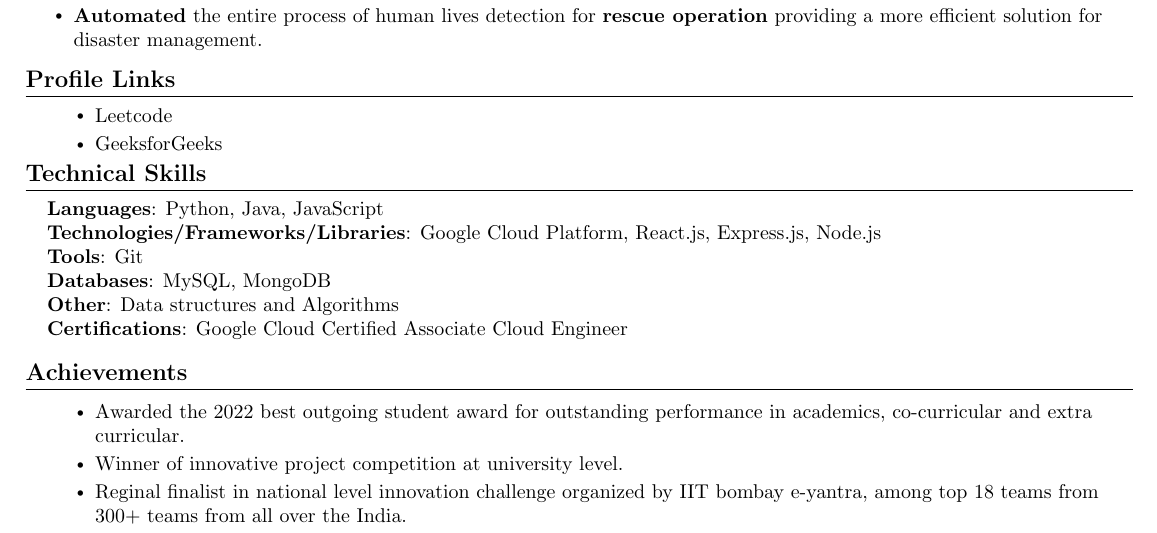
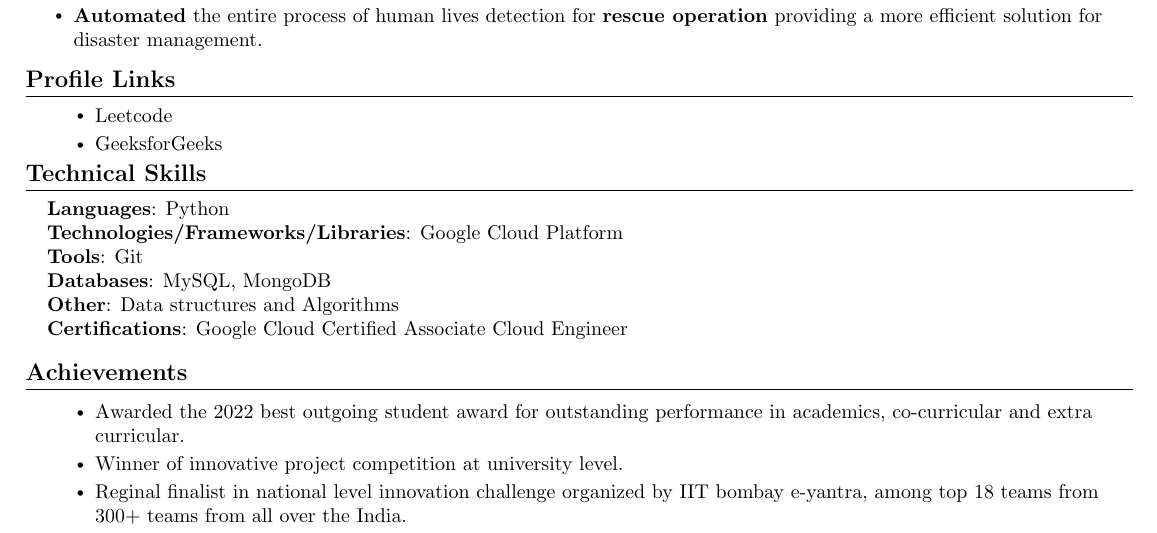
Before and after one commit to MasterZesty/Resume, a LaTeX document (doc.tex): part of the page, cut so that both start at the same text. Compiled offline with pdfLaTeX.

Commit message:
updated skill section
Signed-off-by: Krishna Nimbalkar <58479910+MasterZesty@users.noreply.github.com>

```diff
--- a/doc.tex
+++ b/doc.tex
@@ -211,8 +211,8 @@
 \section{Technical Skills}
  \begin{itemize}[leftmargin=0.15in, label={}]
 	\small{\item{
- 	\textbf{Languages}{: Python, Java, JavaScript} \\
- 	\textbf{Technologies/Frameworks/Libraries}{: Google Cloud Platform, React.js, Express.js, Node.js } \\
+ 	\textbf{Languages}{: Python} \\
+ 	\textbf{Technologies/Frameworks/Libraries}{: Google Cloud Platform } \\
  	\textbf{Tools}{: Git} \\
  	\textbf{Databases}{: MySQL, MongoDB} \\
  	\textbf{Other}{: Data structures and Algorithms} \\
```
